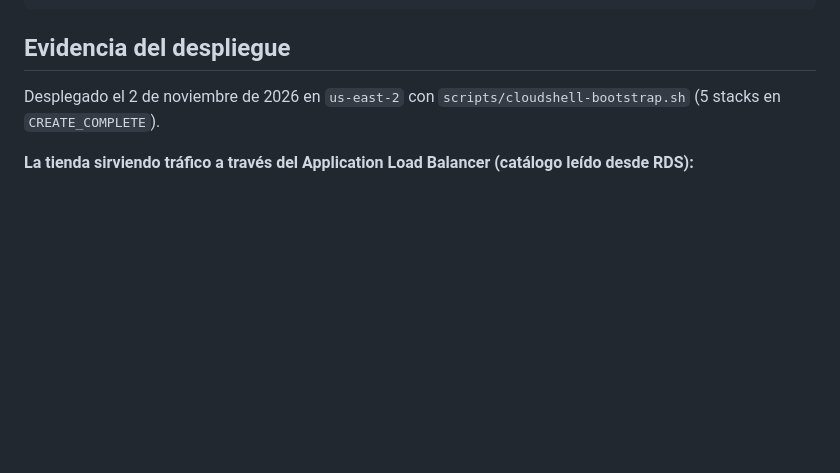
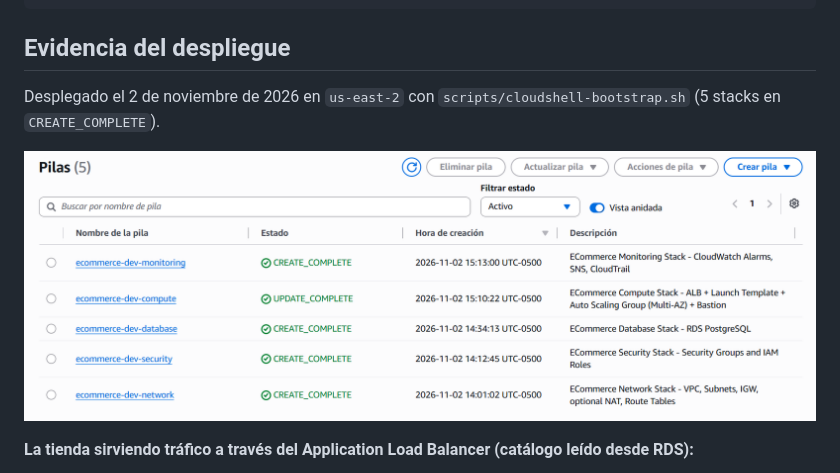
Before and after one commit to joseGuerrero2003/infra3-ecommerce-aws, a Markdown page: README.md, the part around the change. GitHub-like rendering; pictures changed too: docs/evidence/cloudformation-stacks.png (added); blank space fills up the shorter version.

Commit message:
docs: captura de los 5 stacks; quitar CloudTrail de la descripción de monitoring
Co-Authored-By: Claude Opus 5.5 <noreply@anthropic.com>
Claude-Session: https://claude.ai/code/session_01SZBbrFZ53DAbujDJBMnEK8

```diff
--- a/README.md
+++ b/README.md
@@ -50,6 +50,8 @@ Aplicación de comercio electrónico (Node.js/Express + PostgreSQL) desplegada e
 ## Evidencia del despliegue
 
 Desplegado el 2 de noviembre de 2026 en `us-east-2` con `scripts/cloudshell-bootstrap.sh` (5 stacks en `CREATE_COMPLETE`).
+
+![Stacks de CloudFormation](docs/evidence/cloudformation-stacks.png)
 
 **La tienda sirviendo tráfico a través del Application Load Balancer (catálogo leído desde RDS):**
 
```
Also changed, not shown: 1 other file.
